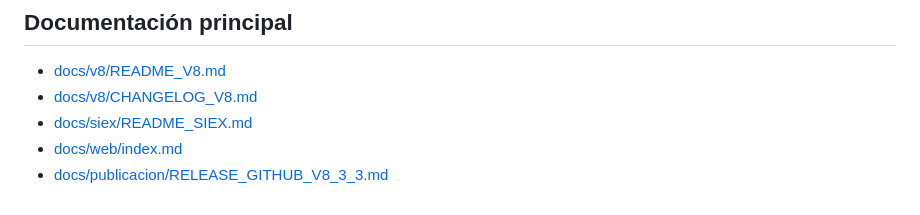
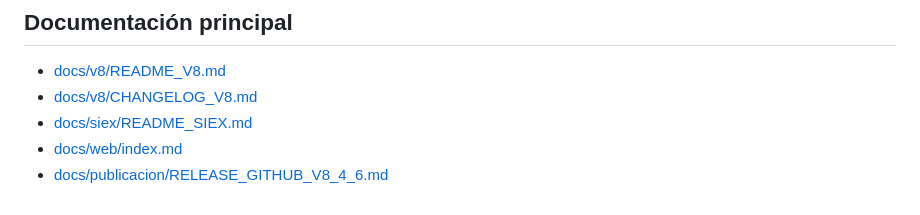
Before and after one commit to jomarpel-star/cuadernopro, a Markdown page: README.md, the part around the change. Drawn GitHub-style.

Commit message:
Corrige referencias de release publica v8.4.6

```diff
--- a/README.md
+++ b/README.md
@@ -179,4 +179,4 @@ Antes de publicar cambios o preparar una release, revisa:
 - [docs/v8/CHANGELOG_V8.md](docs/v8/CHANGELOG_V8.md)
 - [docs/siex/README_SIEX.md](docs/siex/README_SIEX.md)
 - [docs/web/index.md](docs/web/index.md)
-- [docs/publicacion/RELEASE_GITHUB_V8_3_3.md](docs/publicacion/RELEASE_GITHUB_V8_3_3.md)
+- [docs/publicacion/RELEASE_GITHUB_V8_4_6.md](docs/publicacion/RELEASE_GITHUB_V8_4_6.md)
```
Also changed, not shown: docs/v8/CHANGELOG_V8.md (+2 -2 lines), docs/v8/CHECKLIST_RELEASE_V8.md (+2 -2 lines).
